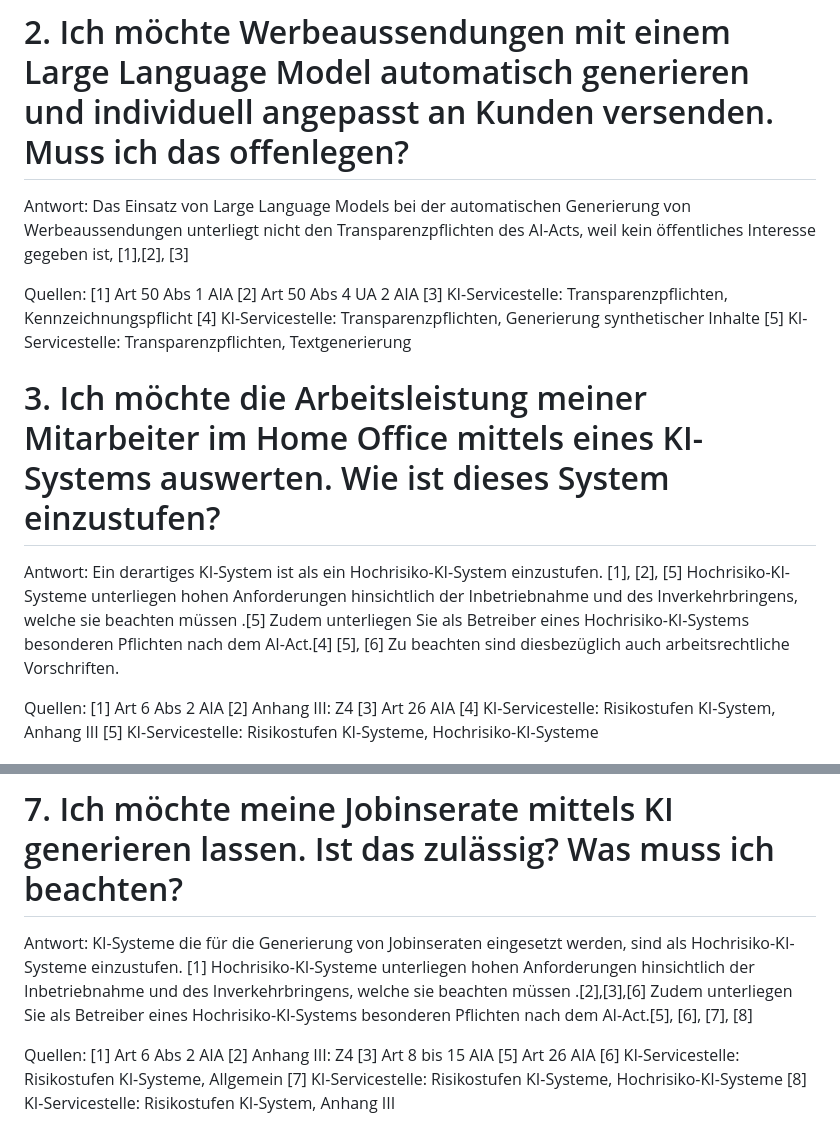
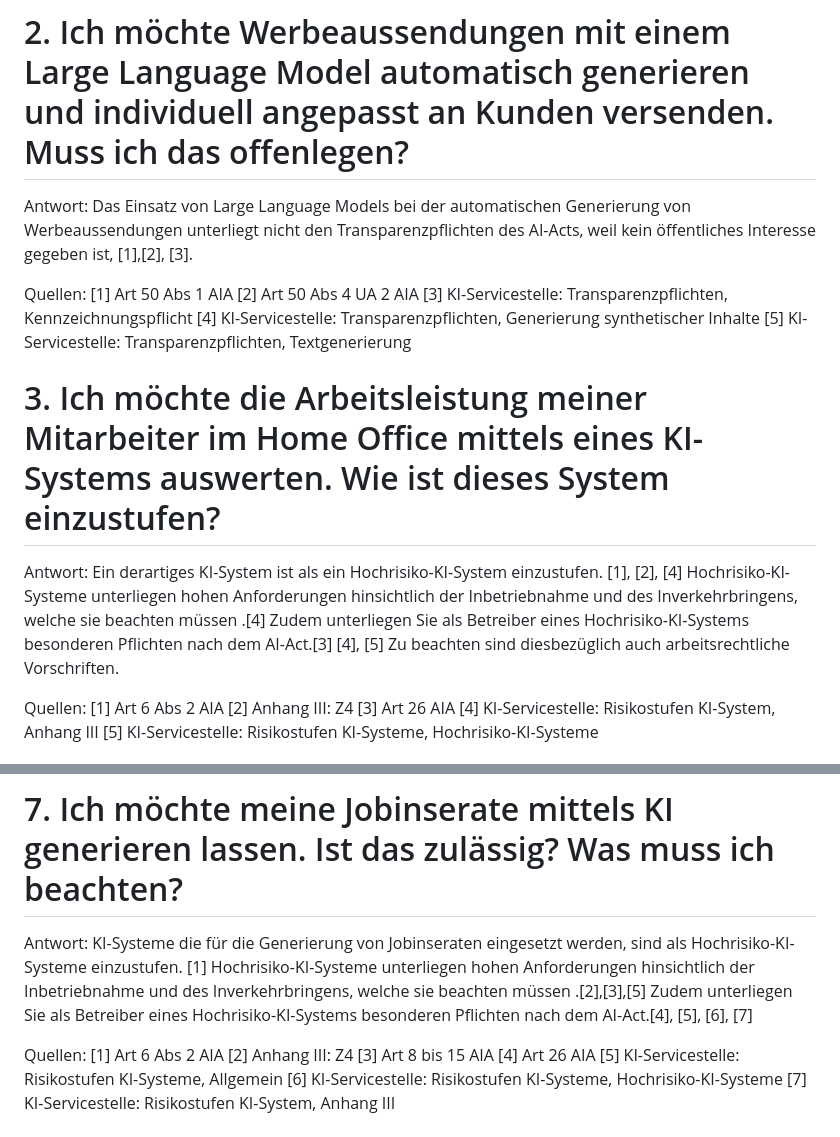
Before and after one commit to rtr-ai/aia-rag, a Markdown page: data/fragen-qa.md, 2 parts joined by grey strips. Rendered like a GitHub page.

Commit message:
Update fragen-qa.md
Small improvements.

```diff
--- a/data/fragen-qa.md
+++ b/data/fragen-qa.md
@@ -14,7 +14,7 @@ Quellen:
 # 2. Ich möchte Werbeaussendungen mit einem Large Language Model automatisch generieren und individuell angepasst an Kunden versenden. Muss ich das offenlegen?
 
 Antwort:
-Das Einsatz von Large Language Models bei der automatischen Generierung von Werbeaussendungen unterliegt nicht den Transparenzpflichten des AI-Acts, weil kein öffentliches Interesse gegeben ist, [1],[2], [3]
+Das Einsatz von Large Language Models bei der automatischen Generierung von Werbeaussendungen unterliegt nicht den Transparenzpflichten des AI-Acts, weil kein öffentliches Interesse gegeben ist, [1],[2], [3].
 
 Quellen:
 [1] Art 50 Abs 1 AIA
@@ -27,9 +27,9 @@ Quellen:
 # 3. Ich möchte die Arbeitsleistung meiner Mitarbeiter im Home Office mittels eines KI-Systems auswerten. Wie ist dieses System einzustufen?
 
 Antwort:
-Ein derartiges KI-System ist als ein Hochrisiko-KI-System einzustufen. [1], [2], [5]
-Hochrisiko-KI-Systeme unterliegen hohen Anforderungen hinsichtlich der Inbetriebnahme und des Inverkehrbringens, welche sie beachten müssen .[5]
-Zudem unterliegen Sie als Betreiber eines Hochrisiko-KI-Systems besonderen Pflichten nach dem AI-Act.[4] [5], [6] Zu beachten sind diesbezüglich auch arbeitsrechtliche Vorschriften.
+Ein derartiges KI-System ist als ein Hochrisiko-KI-System einzustufen. [1], [2], [4]
+Hochrisiko-KI-Systeme unterliegen hohen Anforderungen hinsichtlich der Inbetriebnahme und des Inverkehrbringens, welche sie beachten müssen .[4]
+Zudem unterliegen Sie als Betreiber eines Hochrisiko-KI-Systems besonderen Pflichten nach dem AI-Act.[3] [4], [5] Zu beachten sind diesbezüglich auch arbeitsrechtliche Vorschriften.
 
 Quellen:
 [1] Art 6 Abs 2 AIA
@@ -86,17 +86,17 @@ Quellen:
 
 Antwort:
 KI-Systeme die für die Generierung von Jobinseraten eingesetzt werden, sind als Hochrisiko-KI-Systeme einzustufen. [1]
-Hochrisiko-KI-Systeme unterliegen hohen Anforderungen hinsichtlich der Inbetriebnahme und des Inverkehrbringens, welche sie beachten müssen .[2],[3],[6]
-Zudem unterliegen Sie als Betreiber eines Hochrisiko-KI-Systems besonderen Pflichten nach dem AI-Act.[5], [6], [7], [8]
+Hochrisiko-KI-Systeme unterliegen hohen Anforderungen hinsichtlich der Inbetriebnahme und des Inverkehrbringens, welche sie beachten müssen .[2],[3],[5]
+Zudem unterliegen Sie als Betreiber eines Hochrisiko-KI-Systems besonderen Pflichten nach dem AI-Act.[4], [5], [6], [7]
 
 Quellen:
 [1] Art 6 Abs 2 AIA
 [2] Anhang III: Z4
 [3] Art 8 bis 15 AIA
-[5] Art 26 AIA
-[6] KI-Servicestelle: Risikostufen KI-Systeme, Allgemein
-[7] KI-Servicestelle: Risikostufen KI-Systeme, Hochrisiko-KI-Systeme
-[8] KI-Servicestelle: Risikostufen KI-System, Anhang III
+[4] Art 26 AIA
+[5] KI-Servicestelle: Risikostufen KI-Systeme, Allgemein
+[6] KI-Servicestelle: Risikostufen KI-Systeme, Hochrisiko-KI-Systeme
+[7] KI-Servicestelle: Risikostufen KI-System, Anhang III
 
 
 # 8. Ich möchte KI beim Personal-Recruiting einsetzen und spezielle Recruitingsoftware dafür anschaffen. Was muss ich beachten?
```
Also changed, not shown: other parts of data/fragen-qa.md (+1 -1 lines).
